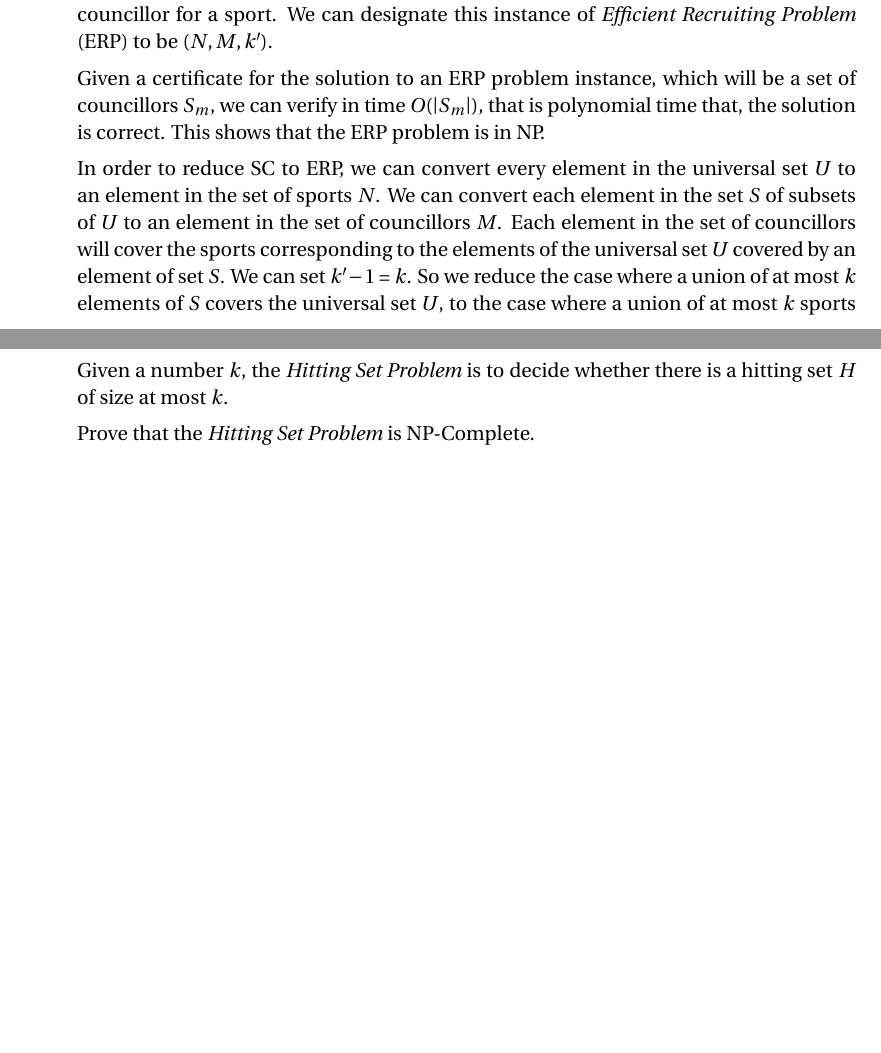
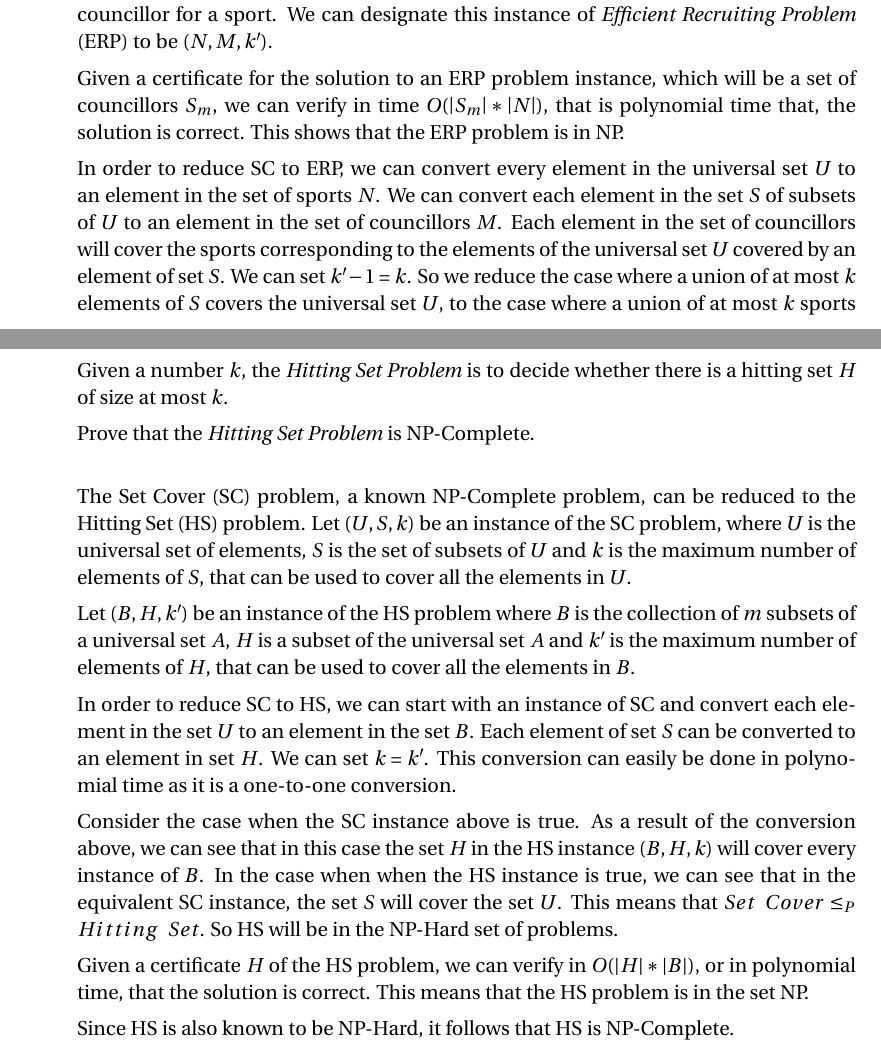
Before and after one commit to gopalmenon/CS-7910-Assignment-4, a LaTeX problem sheet (HW4.tex): two parts of pages 1 and 2 of 2, joined at a grey line, cut so that both start at the same text, the shorter picture padded with empty space. Compiled offline with pdfLaTeX.

Commit message:
Finished answer 2

```diff
--- a/HW4.tex
+++ b/HW4.tex
@@ -86,7 +86,7 @@ This problem looks very similar to the Set Cover (SC) problem, which we showed i
 
 Let the set of $n$ sports be designated by $N$, the set of $m$ councillors by $M$ and let $k\textprime$ be the number of councillors that need to be hired, such that $k\textprime < m$ and we have at least one councillor for a sport. We can designate this instance of \textit{Efficient Recruiting Problem} (ERP) to be $(N, M, k\textprime)$.
 
-Given a certificate for the solution to an ERP problem instance, which will be a set of councillors $S_m$, we can verify in time $O(\left | S_m \right |)$, that is polynomial time that, the solution is correct. This shows that the ERP problem is in NP.
+Given a certificate for the solution to an ERP problem instance, which will be a set of councillors $S_m$, we can verify in time $O(\left | S_m \right | * \left | N \right |)$, that is polynomial time that, the solution is correct. This shows that the ERP problem is in NP.
 
 In order to reduce SC to ERP, we can convert every element in the universal set $U$ to an element in the set of sports $N$. We can convert each element in the set $S$ of subsets of $U$ to an element in the set of councillors $M$. Each element in the set of councillors will cover the sports corresponding to the elements of the universal set $U$ covered by an element of set $S$. We can set $k\textprime - 1 = k$. So we reduce the case where a union of at most $k$ elements of $S$ covers the universal set $U$, to the case where a union of at most $k$ sports councillors from the set $M$ covers all the sports in the set of sports $N$. This reduction can clearly be done in polynomial time as it is a on-to-one reduction.
 
@@ -104,7 +104,17 @@ Given a number $k$, the \textit{Hitting Set Problem} is to decide whether there
 
 Prove that the \textit{Hitting Set Problem} is NP-Complete.\\
 
+The Set Cover (SC) problem, a known NP-Complete problem, can be reduced to the Hitting Set (HS) problem. Let $(U, S, k)$ be an instance of the SC problem, where $U$ is the universal set of elements, $S$ is the set of subsets of $U$ and $k$ is the maximum number of elements of $S$, that can be used to cover all the elements in $U$.
 
+Let $(B, H, k\textprime)$ be an instance of the HS problem where $B$ is the collection of $m$ subsets of a universal set $A$, $H$ is a subset of the universal set $A$ and $k\textprime$ is the maximum number of elements of $H$, that can be used to cover all the elements in $B$.
+
+In order to reduce SC to HS, we can start with an instance of SC and convert each element in the set $U$ to an element in the set $B$. Each element of set $S$ can be converted to an element in set $H$. We can set $k=k\textprime$. This conversion can easily be done in polynomial time as it is a one-to-one conversion.
+
+Consider the case when the SC instance above is true. As a result of the conversion above, we can see that in this case the set $H$ in the HS instance $(B, H, k)$ will cover every instance of $B$. In the case when when the HS instance is true, we can see that in the equivalent SC instance, the set $S$ will cover the set $U$. This means that $Set \enspace Cover \le_P Hitting \enspace Set$. So HS will be in the NP-Hard set of problems.
+
+Given a certificate $H$ of the HS problem, we can verify in $O(\left | H \right | * \left | B \right |)$, or in polynomial time, that the solution is correct. This means that the HS problem is in the set NP.
+
+Since HS is also known to be NP-Hard, it follows that HS is NP-Complete.
 \end{enumerate}
 
 %----------------------------------------------------------------------------------------
```
Also changed, not shown: HW4.pdf, 2 other files.
